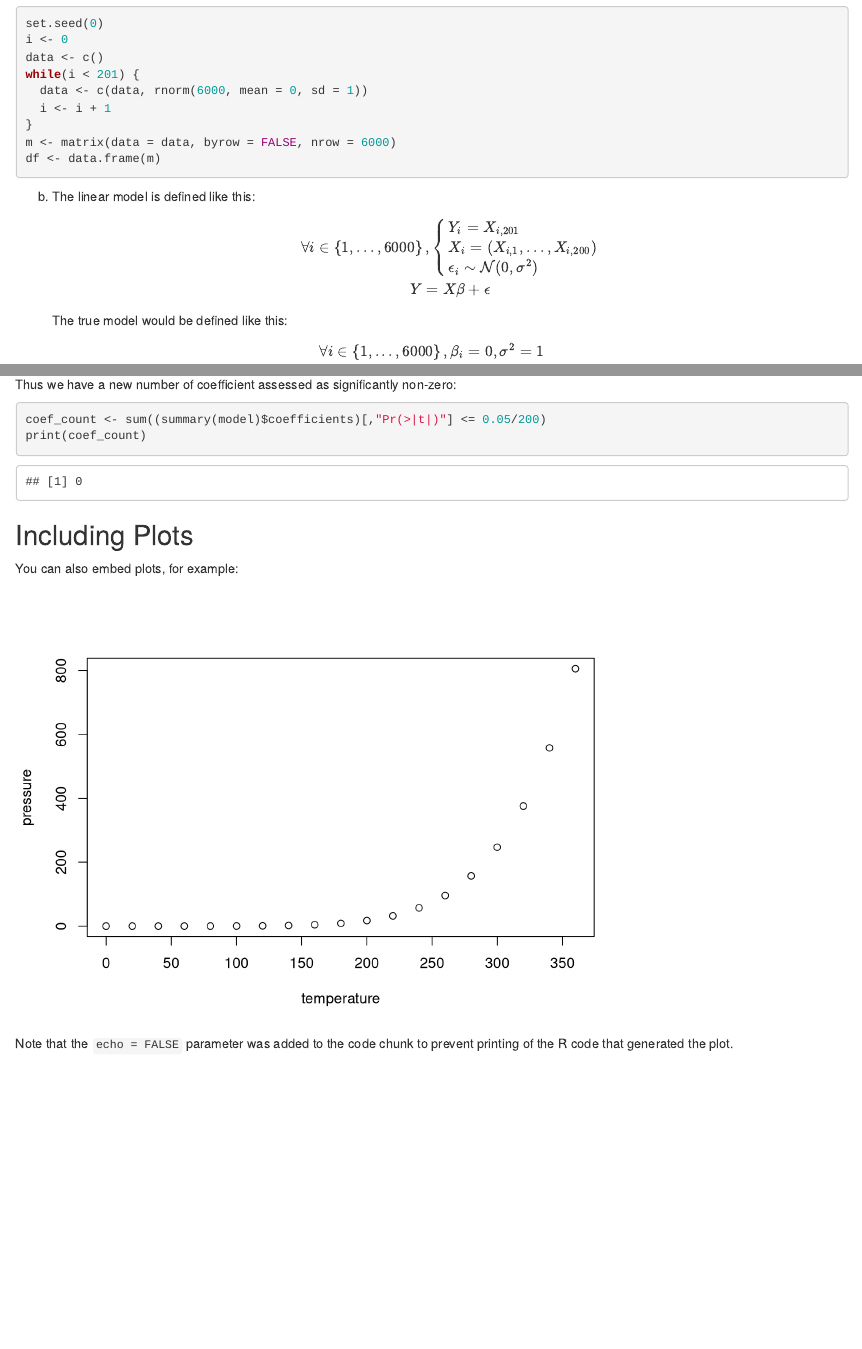
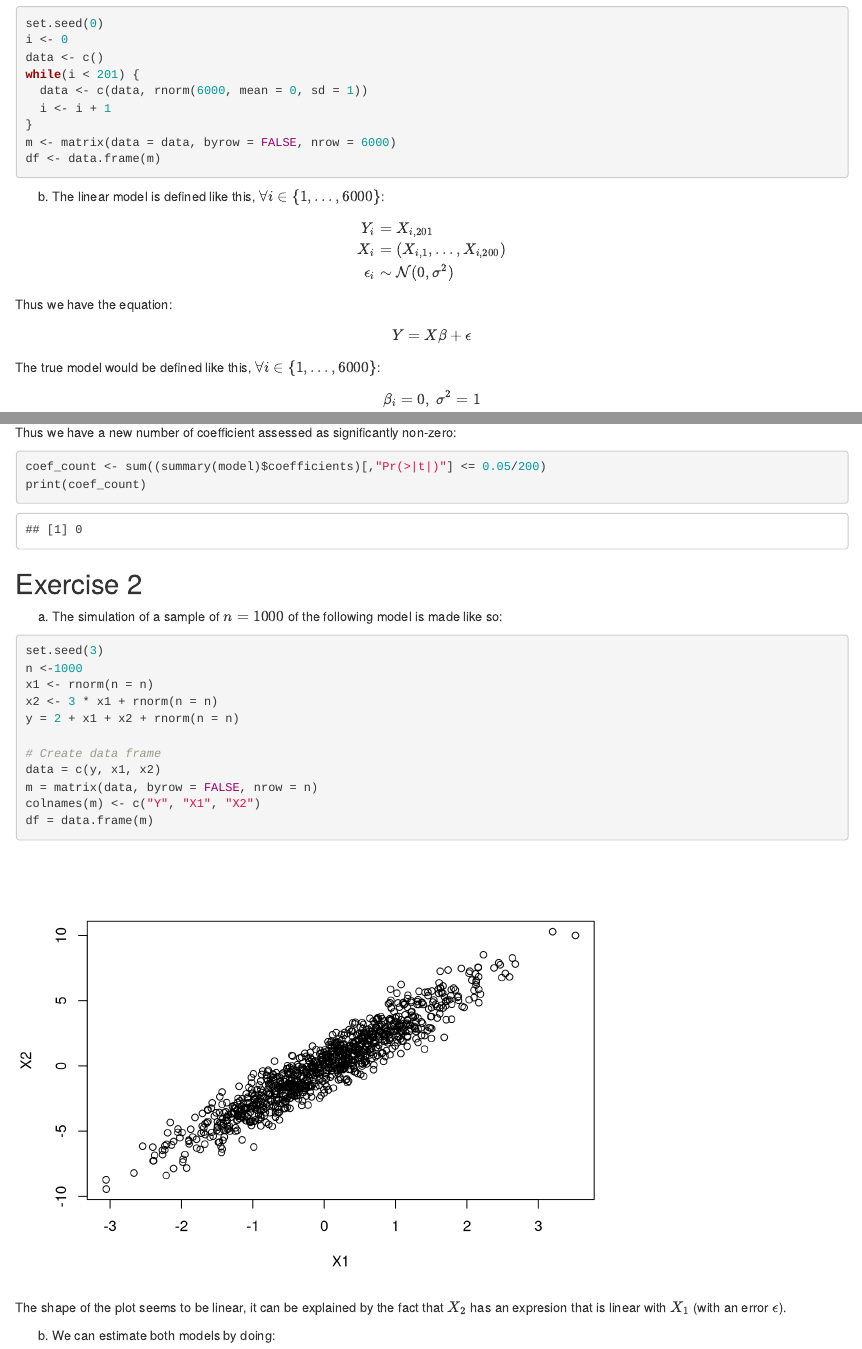
Before and after one commit to brigondaud/statsLab1, an R Markdown document (report.Rmd): the page in a window 1100 px wide, from 230 px down, and a second part further down, joined at a grey line. Rendered offline with R 4.5, knitr and Pandoc, with nearby package versions.

Commit message:
Ex2: a & b

````diff
--- a/report.Rmd
+++ b/report.Rmd
@@ -22,20 +22,26 @@ m <- matrix(data = data, byrow = FALSE, nrow = 6000)
 df <- data.frame(m)
 ```
 
-b) The linear model is defined like this:
+b) The linear model is defined like this, $\forall{i} \in \left\{ 1, ..., 6000\right\}$:
+
 $$
-\forall{i} \in \left\{ 1, ..., 6000\right\},
-\begin{cases}
-  Y_i = X_{i, 201} \\
-  X_i = \left ( X_{i, 1}, ..., X_{i, 200} \right ) \\
-  \epsilon_{i} \sim \mathcal{N}(0,\sigma^{2})\,
-\end{cases} \\
+    \begin{align}
+      Y_i &= X_{i, 201} \\
+      X_i &= (X_{i, 1}, ..., X_{i, 200}) \\
+      \epsilon_{i} &\sim \mathcal{N}(0,\sigma^{2})
+    \end{align}
+$$
+
+Thus we have the equation:
+
+$$
 Y = X \beta + \epsilon
 $$
-The true model would be defined like this:
+
+The true model would be defined like this, $\forall{i} \in \left\{ 1, ..., 6000\right\}$:
 
 $$
-\forall{i} \in \left\{ 1, ..., 6000\right\}, \beta_{i} = 0, \sigma^{2} = 1
+\beta_{i} = 0,\ \sigma^{2} = 1
 $$
 Because every components are simulated so that they are independent.
 
@@ -78,12 +84,41 @@ coef_count <- sum((summary(model)$coefficients)[,"Pr(>|t|)"] <= 0.05/200)
 print(coef_count)
 ```
 
-## Including Plots
+## Exercise 2
 
-You can also embed plots, for example:
+a) The simulation of a sample of $n=1000$ of the following model is made like so:
 
-```{r pressure, echo=FALSE}
-plot(pressure)
+```{r eval=FALSE}
+set.seed(3)
+n <-1000
+x1 <- rnorm(n = n)
+x2 <- 3 * x1 + rnorm(n = n)
+y = 2 + x1 + x2 + rnorm(n = n)
+
+# Create data frame
+data = c(y, x1, x2)
+m = matrix(data, byrow = FALSE, nrow = n)
+colnames(m) <- c("Y", "X1", "X2")
+df = data.frame(m)
 ```
 
-Note that the `echo = FALSE` parameter was added to the code chunk to prevent printing of the R code that generated the plot.
+```{r a, echo=FALSE}
+set.seed(3)
+n <-1000
+x1 <- rnorm(n = n)
+x2 <- 3 * x1 + rnorm(n = n)
+y = 2 + x1 + x2 + rnorm(n = n)
+
+# Create data frame
+data = c(y, x1, x2)
+m = matrix(data, byrow = FALSE, nrow = n)
+colnames(m) <- c("Y", "X1", "X2")
+df = data.frame(m)
+plot(x1, x2, xlab="X1", ylab="X2")
+```
+
+The shape of the plot seems to be linear, it can be explained by the fact that $X_2$ has an expresion that is linear with $X_1$ (with an error $\epsilon$).
+
+b) We can estimate both models by doing:
+
+```{r, eval=FALSE}
````
Also changed, not shown: report.Rmd (29 more changed lines).
